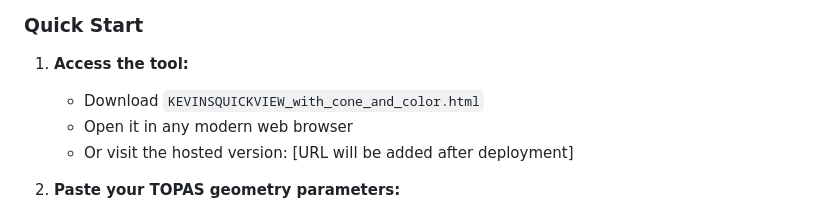
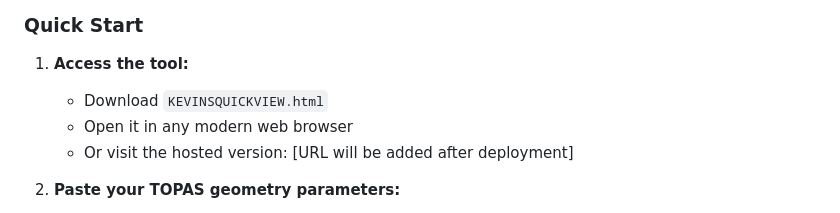
Before and after one commit to kevinwilly1995/Kevinsquickview, a Markdown page: README.md, the part around the change. GitHub-like rendering.

Commit message:
Update download file name in Quick Start section
Correcting referenced file name

```diff
--- a/README.md
+++ b/README.md
@@ -46,7 +46,7 @@ Kevin's Quick View provides instant visual feedback:
 ### Quick Start
 
 1. **Access the tool:**
-   - Download `KEVINSQUICKVIEW_with_cone_and_color.html`
+   - Download `KEVINSQUICKVIEW.html`
    - Open it in any modern web browser
    - Or visit the hosted version: [URL will be added after deployment]
 
```
